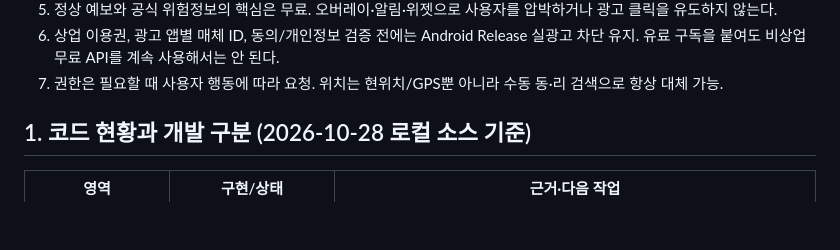
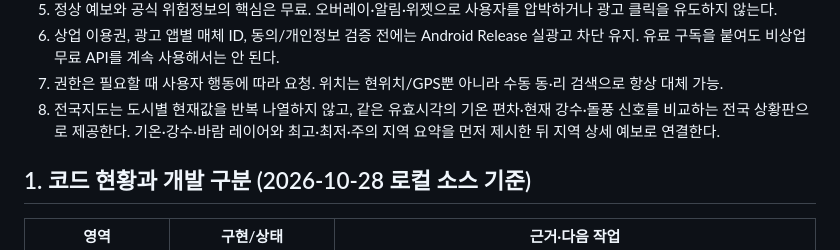
Before and after one commit to softm/weatherhannun, a Markdown page: docs/PRODUCT-DEVELOPMENT-SPEC.md, the part around the change. GitHub-like rendering; blank space fills up the shorter version.

Commit message:
20261029_docs_전국지도_지역검색명세

```diff
--- a/docs/PRODUCT-DEVELOPMENT-SPEC.md
+++ b/docs/PRODUCT-DEVELOPMENT-SPEC.md
@@ -22,6 +22,7 @@
 5. 정상 예보와 공식 위험정보의 핵심은 무료. 오버레이·알림·위젯으로 사용자를 압박하거나 광고 클릭을 유도하지 않는다.
 6. 상업 이용권, 광고 앱별 매체 ID, 동의/개인정보 검증 전에는 Android Release 실광고 차단 유지. 유료 구독을 붙여도 비상업 무료 API를 계속 사용해서는 안 된다.
 7. 권한은 필요할 때 사용자 행동에 따라 요청. 위치는 현위치/GPS뿐 아니라 수동 동·리 검색으로 항상 대체 가능.
+8. 전국지도는 도시별 현재값을 반복 나열하지 않고, 같은 유효시각의 기온 편차·현재 강수·돌풍 신호를 비교하는 전국 상황판으로 제공한다. 기온·강수·바람 레이어와 최고·최저·주의 지역 요약을 먼저 제시한 뒤 지역 상세 예보로 연결한다.
 
 ## 1. 코드 현황과 개발 구분 (2026-10-28 로컬 소스 기준)
 
```
